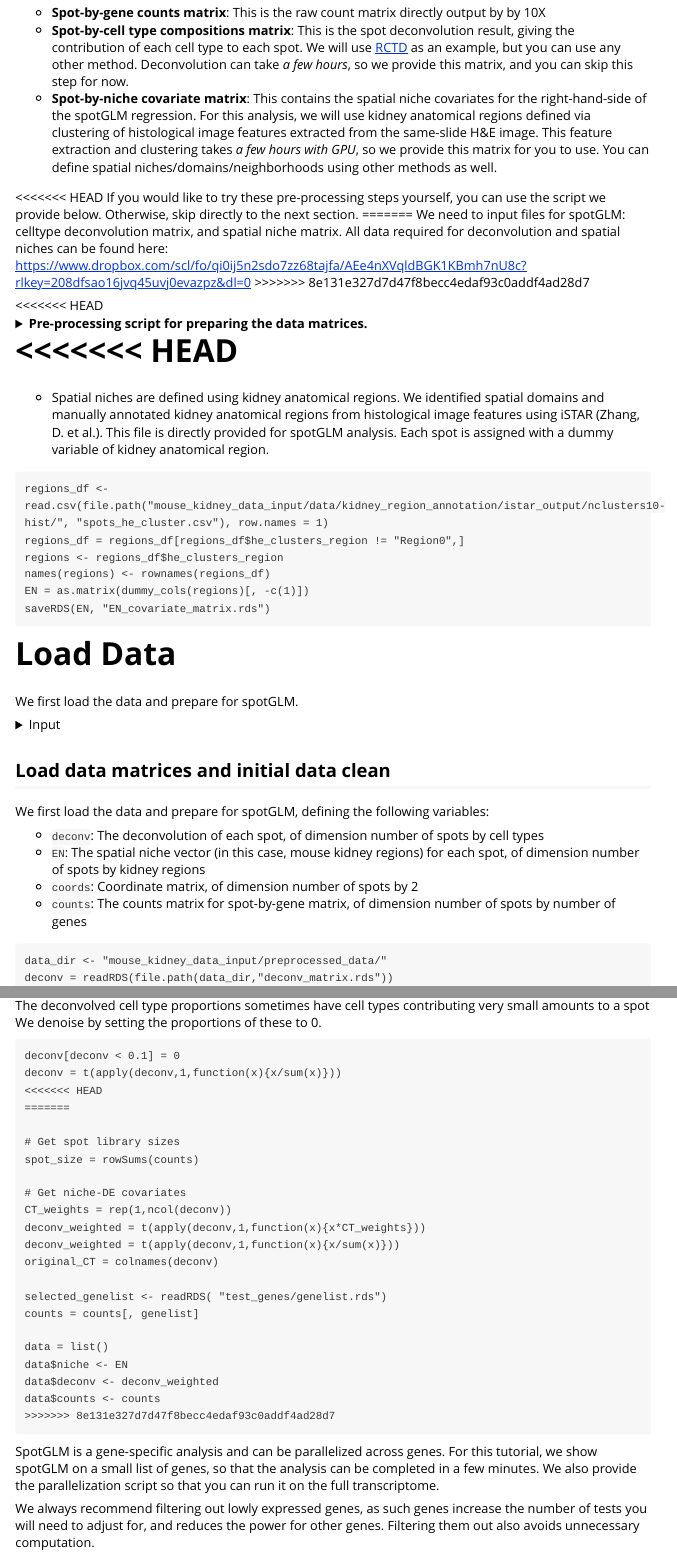
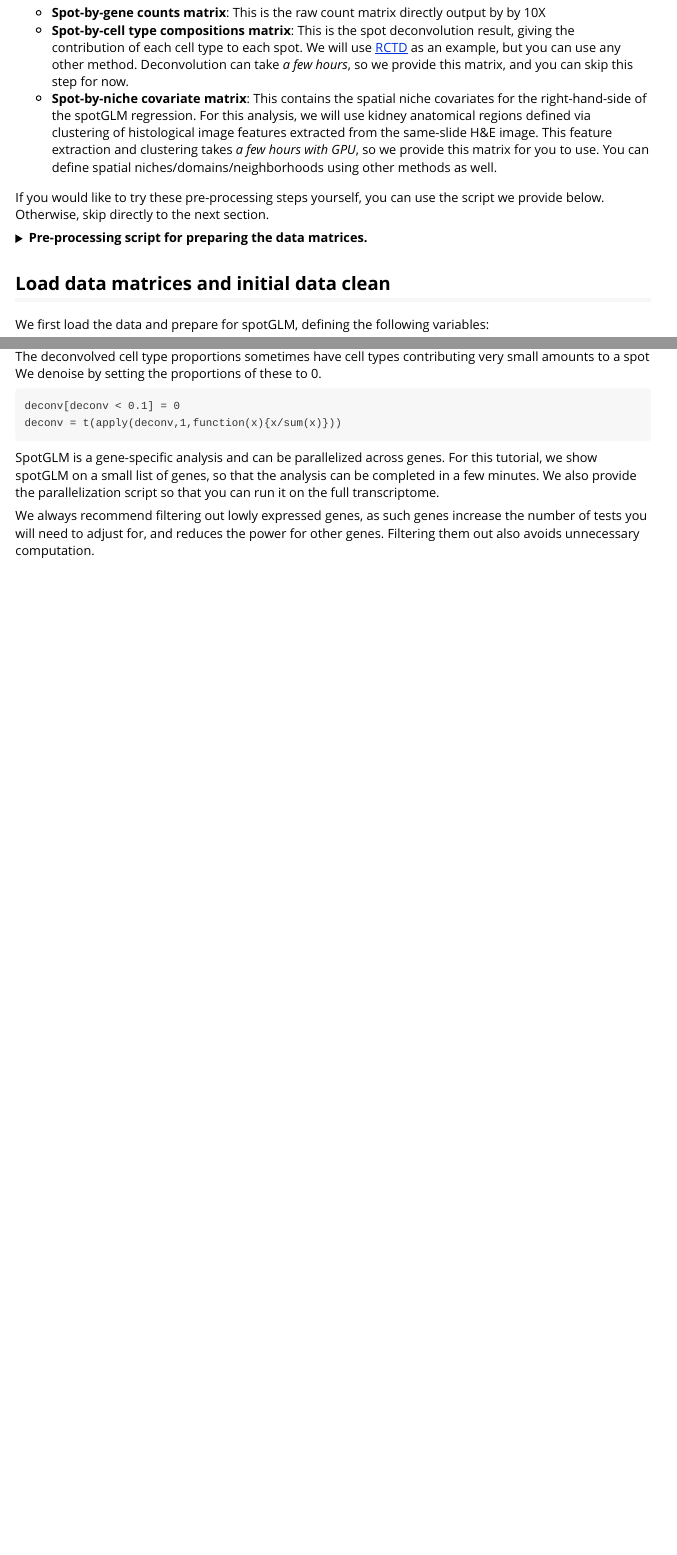
Before and after one commit to kaishumason/SpotGLM, an R Markdown document (vignettes/Vignette_VisiumHD_Mouse_Kidney_analysis.Rmd): the page in a window 1100 px wide, from 610 px down, and a second part further down, joined at a grey line. Rendered offline with R 4.5, knitr and Pandoc, with nearby package versions.

Commit message:
bulit site with updated vignettes

````diff
--- a/vignettes/Vignette_VisiumHD_Mouse_Kidney_analysis.Rmd
+++ b/vignettes/Vignette_VisiumHD_Mouse_Kidney_analysis.Rmd
@@ -3,6 +3,6 @@ title: "Visium HD Workflow - SpotGLM - SPARROW"
 output: rmarkdown::html_vignette
 vignette: >
-  %\VignetteIndexEntry{Visium_analysis}
+  %\VignetteIndexEntry{Visium HD Workflow - SpotGLM w/ SPARROW}
   %\VignetteEngine{knitr::rmarkdown}
   %\VignetteEncoding{UTF-8}
 ---
@@ -40,16 +40,9 @@ SpotGLM requires three input matrices"
 + **Spot-by-cell type compositions matrix**: This is the spot deconvolution result, giving the contribution of each cell type to each spot.  We will use [RCTD](https://www.nature.com/articles/s41587-021-00830-w) as an example, but you can use any other method.  Deconvolution can take *a few hours*, so we provide this matrix, and you can skip this step for now.
 + **Spot-by-niche covariate matrix**: This contains the spatial niche covariates for the right-hand-side of the spotGLM regression.  For this analysis, we will use kidney anatomical regions defined via clustering of histological image features extracted from the same-slide H&E image. This feature extraction and clustering takes *a few hours with GPU*, so we provide this matrix for you to use.  You can define spatial niches/domains/neighborhoods using other methods as well.
 
+If you would like to try these pre-processing steps yourself, you can use the script we provide below.  Otherwise, skip directly to the next section.
 
 
-<<<<<<< HEAD
-If you would like to try these pre-processing steps yourself, you can use the script we provide below.  Otherwise, skip directly to the next section.
-=======
-We need to input files for spotGLM: celltype deconvolution matrix, and spatial niche matrix. All data required for deconvolution and spatial niches can be found here: https://www.dropbox.com/scl/fo/qi0ij5n2sdo7zz68tajfa/AEe4nXVqldBGK1KBmh7nU8c?rlkey=208dfsao16jvq45uvj0evazpz&dl=0
->>>>>>> 8e131e327d7d47f8becc4edaf93c0addf4ad28d7
-
-
-<<<<<<< HEAD
 <details>  <summary>**Pre-processing script for preparing the data matrices.** </summary>
 We load some libraries used specifically by RCTD.
 ```
@@ -63,8 +56,6 @@ library(Seurat)
 
 As described in our paper, we bin the Visium HD data into 8 micron squares.  This alleviates the extreme sparsity in the data.  You can download the binned data from **here**, as well as the cell type reference file for deconvolution using RCTD.  Simply download the zip file, extract all files into a folder named "mouse_kidney_data_input", and put this foler into the root directory where you are doing the analysis.
 
-=======
->>>>>>> 8e131e327d7d47f8becc4edaf93c0addf4ad28d7
 ```
 localdir <- "mouse_kidney_data_input/data/binned_outputs/square_008um"
 output_dir <- "mouse_kidney_data_input/preprocessed_data/"
@@ -123,33 +114,6 @@ count <- data@assays$Spatial$counts
 count <- count[, rownames(deconv_df)]
 saveRDS(count, file.path(output_dir, "count_matrix.rds"))
 ```
-<<<<<<< HEAD
-=======
-
-- Spatial niches are defined using kidney anatomical regions. We identified spatial domains and manually annotated kidney anatomical regions from histological image features using iSTAR (Zhang, D. et al.). This file is directly provided for spotGLM analysis. Each spot is assigned with a dummy variable of kidney anatomical region.
-
-```
-regions_df <- read.csv(file.path("mouse_kidney_data_input/data/kidney_region_annotation/istar_output/nclusters10-hist/", "spots_he_cluster.csv"), row.names = 1)
-regions_df = regions_df[regions_df$he_clusters_region != "Region0",]
-regions <- regions_df$he_clusters_region
-names(regions) <- rownames(regions_df)
-EN = as.matrix(dummy_cols(regions)[, -c(1)])
-saveRDS(EN, "EN_covariate_matrix.rds")
-```
-
-
-# Load Data
-
-We first load the data and prepare for spotGLM.
-
-<details>
-  <summary>Input</summary>
-
-+ `deconv`: The deconvolution of each spot. Of dimension number of spots by cell types
-+ `EN`: The spatial niche vector (in this case, mouse kidney regions) for each spot. Of dimension number of spots by kidney regions
-+ `coords`: Coordinate matrix. Of dimension number of spots by 2
-+ `counts`: The counts matrix for spot-by-gene matrix
->>>>>>> 8e131e327d7d47f8becc4edaf93c0addf4ad28d7
 </details>
 
 
@@ -234,26 +198,6 @@ The deconvolved cell type proportions sometimes have cell types contributing ver
 ```
 deconv[deconv < 0.1] = 0
 deconv = t(apply(deconv,1,function(x){x/sum(x)}))
-<<<<<<< HEAD
-=======
-
-# Get spot library sizes
-spot_size = rowSums(counts)
-
-# Get niche-DE covariates
-CT_weights = rep(1,ncol(deconv))
-deconv_weighted = t(apply(deconv,1,function(x){x*CT_weights}))
-deconv_weighted = t(apply(deconv,1,function(x){x/sum(x)}))
-original_CT = colnames(deconv)
-
-selected_genelist <- readRDS( "test_genes/genelist.rds")
-counts = counts[, genelist]
-
-data = list()
-data$niche <- EN
-data$deconv <- deconv_weighted
-data$counts <- counts
->>>>>>> 8e131e327d7d47f8becc4edaf93c0addf4ad28d7
 ```
 
 SpotGLM is a gene-specific analysis and can be parallelized across genes. For this tutorial, we show spotGLM on a small list of genes, so that the analysis can be completed in a few minutes.  We also provide the parallelization script so that you can run it on the full transcriptome.
````
Also changed, not shown: index.md (+7 -6 lines), vignettes/Spatial_ATAC_analysis.Rmd (+1 -1 lines), vignettes/Spatial_Long_Read_analysis.Rmd (+2 -2 lines), vignettes/Visium_analysis.Rmd (+2 -2 lines), _pkgdown.yml (line endings or trailing spaces), docs/pkgdown.yml, docs/search.json, vignettes/Vignette_VisiumHD_Mouse_Kidney_analysis.Rmd (26 more changed lines), 64 other files.
